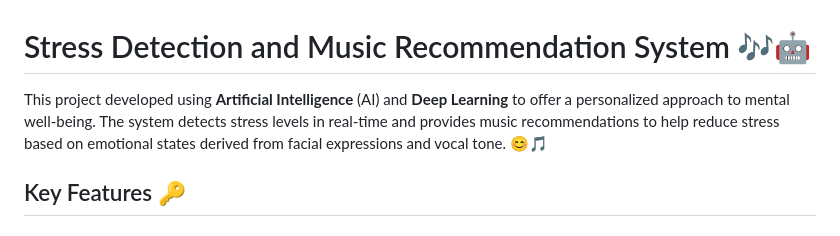
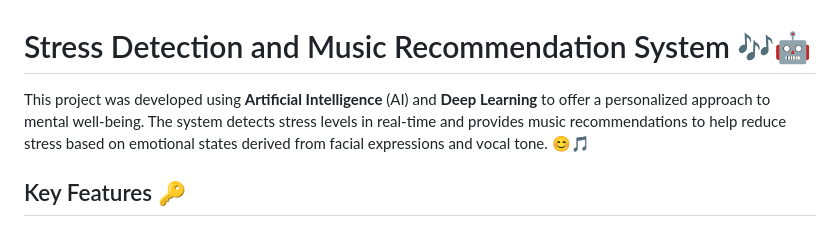
Before and after one commit to UdaraSampathProjects/Stress-Level-Detection-Music-Recommendation-System, a Markdown page: README.md, the part around the change. GitHub-like rendering.

```diff
--- a/README.md
+++ b/README.md
@@ -1,5 +1,5 @@
 <h1>Stress Detection and Music Recommendation System 🎶🤖</h1>
-<p>This project developed using <strong>Artificial Intelligence</strong> (AI) and <strong>Deep Learning</strong> to offer a personalized approach to mental well-being. The system detects stress levels in real-time and provides music recommendations to help reduce stress based on emotional states derived from facial expressions and vocal tone. 😊🎵</p>
+<p>This project was developed using <strong>Artificial Intelligence</strong> (AI) and <strong>Deep Learning</strong> to offer a personalized approach to mental well-being. The system detects stress levels in real-time and provides music recommendations to help reduce stress based on emotional states derived from facial expressions and vocal tone. 😊🎵</p>
 
 <h2>Key Features 🔑</h2>
 
```
